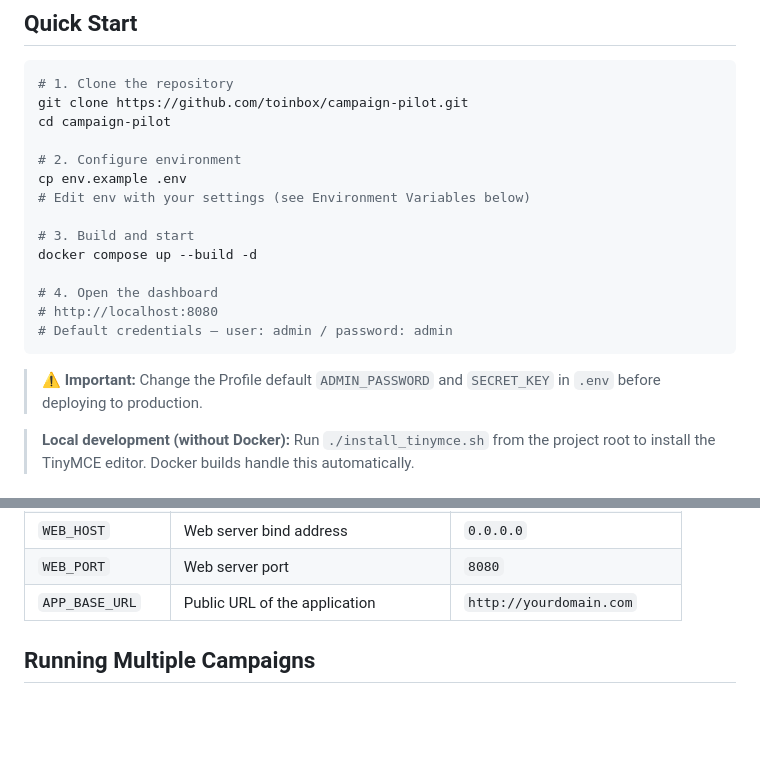
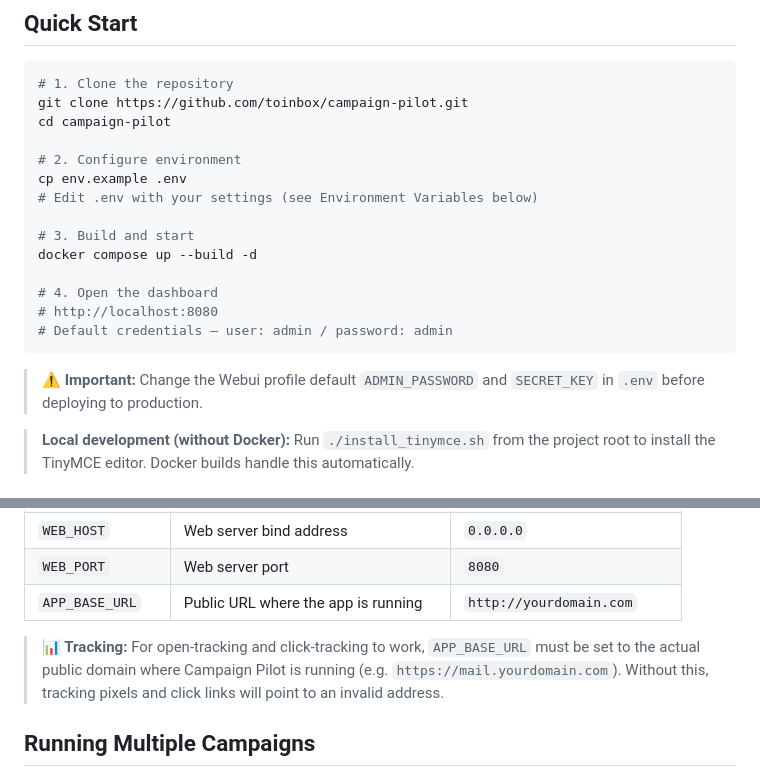
Before and after one commit to toinbox/campaign-pilot-community, a Markdown page: README.md, 2 parts joined by grey strips. Rendered like a GitHub page; blank space fills up the shorter version.

````diff
--- a/README.md
+++ b/README.md
@@ -56,7 +56,7 @@ cd campaign-pilot
 
 # 2. Configure environment
 cp env.example .env
-# Edit env with your settings (see Environment Variables below)
+# Edit .env with your settings (see Environment Variables below)
 
 # 3. Build and start
 docker compose up --build -d
@@ -66,7 +66,7 @@ docker compose up --build -d
 # Default credentials — user: admin / password: admin
 ```
 
-> **⚠️ Important:** Change the Profile default `ADMIN_PASSWORD` and `SECRET_KEY` in `.env` before deploying to production.
+> **⚠️ Important:** Change the Webui profile default `ADMIN_PASSWORD` and `SECRET_KEY` in `.env` before deploying to production.
 
 > **Local development (without Docker):** Run `./install_tinymce.sh` from the project root to install the TinyMCE editor. Docker builds handle this automatically.
 
@@ -84,7 +84,9 @@ docker compose up --build -d
 | `REDIS_URL`      | Redis connection URL                     | `redis://redis:6379/0`      |
 | `WEB_HOST`       | Web server bind address                  | `0.0.0.0`                   |
 | `WEB_PORT`       | Web server port                          | `8080`                      |
-| `APP_BASE_URL`   | Public URL of the application            | `http://yourdomain.com`     |
+| `APP_BASE_URL`   | Public URL where the app is running      | `http://yourdomain.com`     |
+
+> **📊 Tracking:** For open-tracking and click-tracking to work, `APP_BASE_URL` must be set to the actual public domain where Campaign Pilot is running (e.g. `https://mail.yourdomain.com`). Without this, tracking pixels and click links will point to an invalid address.
 
 ## Running Multiple Campaigns
 
````
